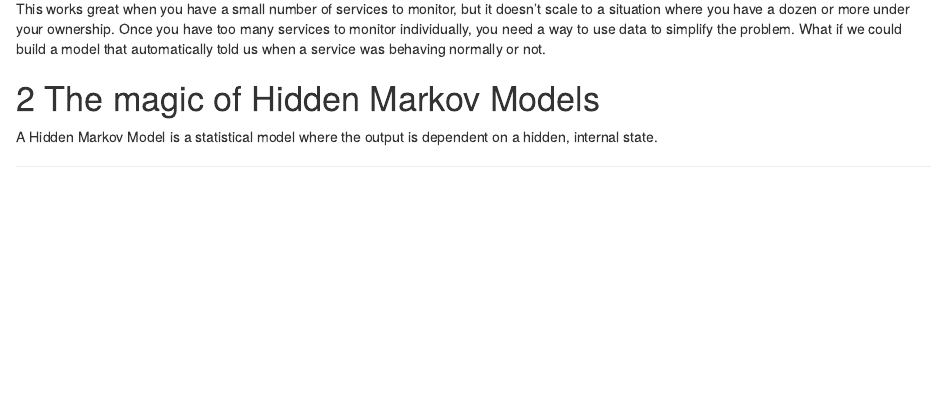
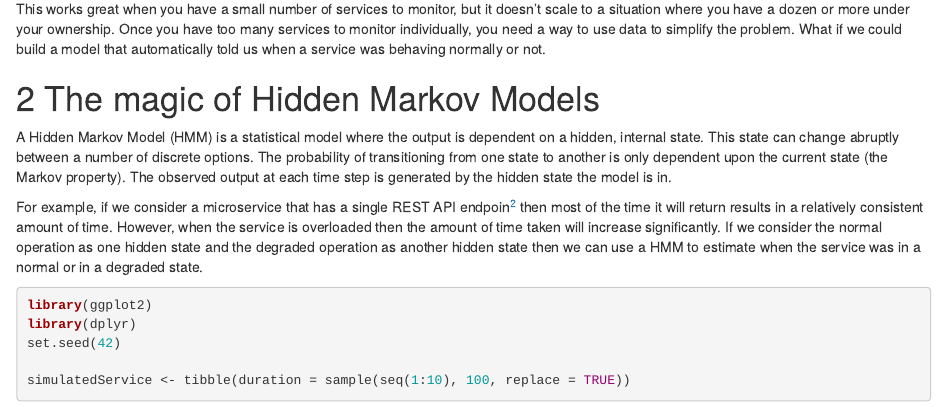
Before and after one commit to patrickboehnke/Patrickboehnke.github.io, an R Markdown document (Posts/03-HMMThoughts/Post.Rmd): the page in a window 1100 px wide, from 280 px down. Rendered offline with R 4.5, knitr and Pandoc, with nearby package versions.

Commit message:
More work

````diff
--- a/Posts/03-HMMThoughts/Post.Rmd
+++ b/Posts/03-HMMThoughts/Post.Rmd
@@ -13,4 +13,14 @@ I wanted to take a detour from our theoretical build up of microservices and ins
 This works great when you have a small number of services to monitor, but it doesn't scale to a situation where you have a dozen or more under your ownership. Once you have too many services to monitor individually, you need a way to use data to simplify the problem. What if we could build a model that automatically told us when a service was behaving normally or not.
 
 # The magic of Hidden Markov Models
-A Hidden Markov Model is a statistical model where the output is dependent on a hidden, internal state.
+A Hidden Markov Model (HMM) is a statistical model where the output is dependent on a hidden, internal state. This state can change abruptly between a number of discrete options. The probability of transitioning from one state to another is only dependent upon the current state (the Markov property). The observed output at each time step is generated by the hidden state the model is in.
+
+For example, if we consider a microservice that has a single REST API endpoin^[don't worry we will expand to multiple endpoints in a future post] then most of the time it will return results in a relatively consistent amount of time. However, when the service is overloaded then the amount of time taken will increase significantly. If we consider the normal operation as one hidden state and the degraded operation as another hidden state then we can use a HMM to estimate when the service was in a normal or in a degraded state.
+
+```{r echo=TRUE, message=FALSE}
+library(ggplot2)
+library(dplyr)
+set.seed(42)
+
+simulatedService <- tibble(duration = sample(seq(1:10), 100, replace = TRUE))
+```
````
Also changed, not shown: Posts/03-HMMThoughts/Post.html.
